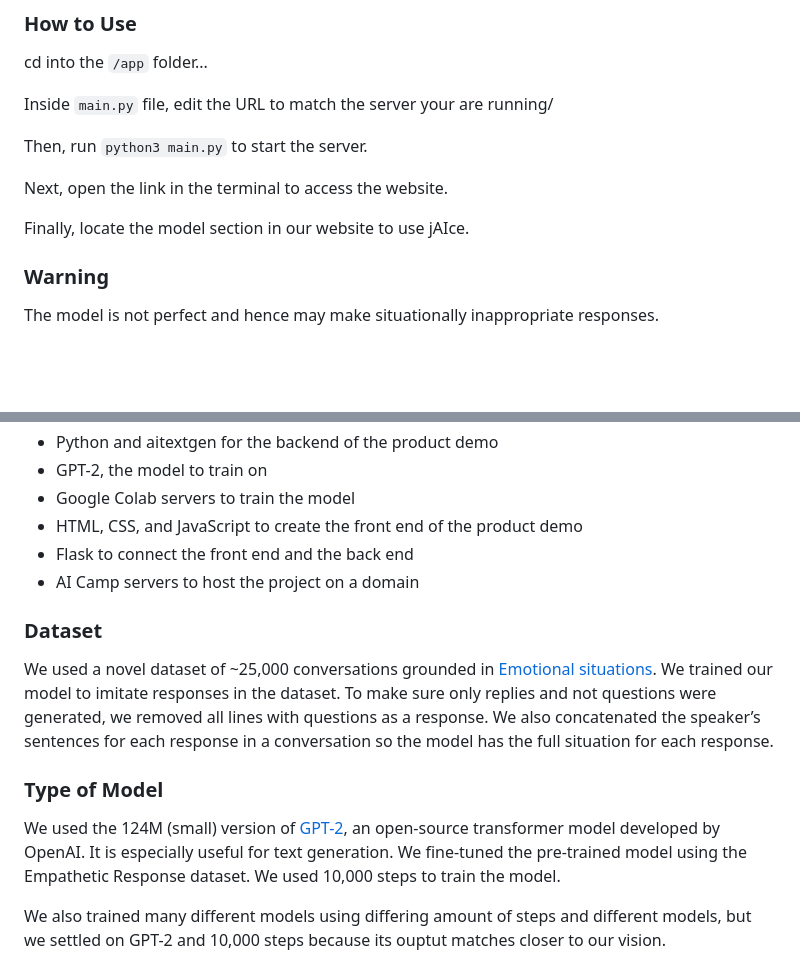
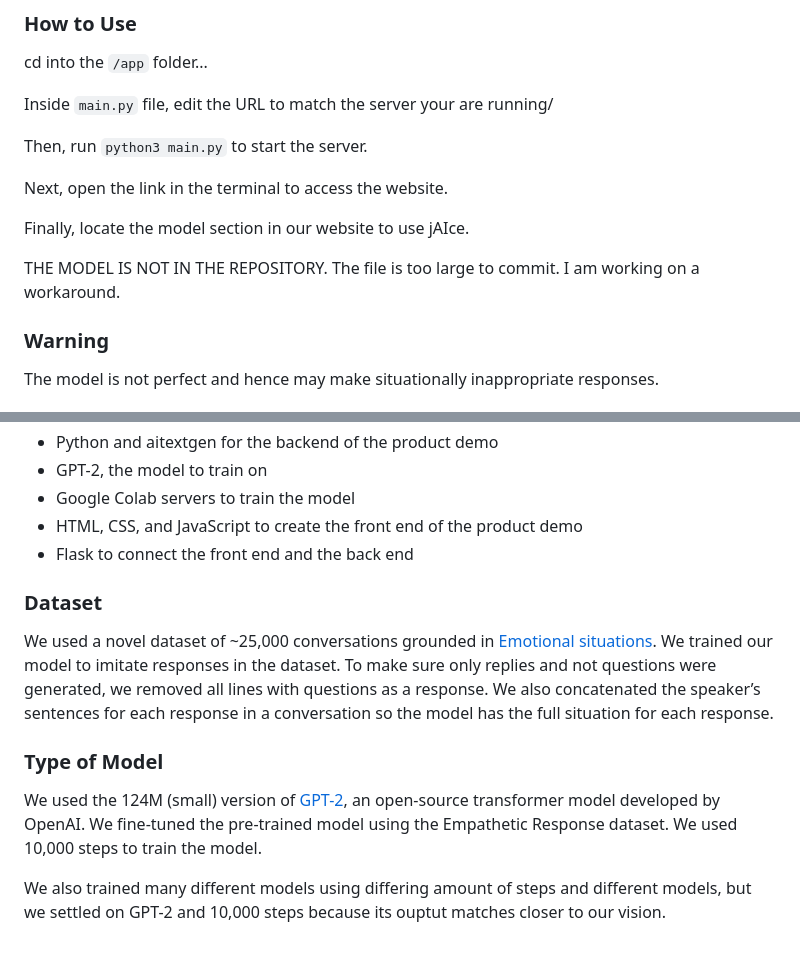
Before and after one commit to MysticDirt/jAIce, a Markdown page: README.md, 2 parts joined by grey strips. GitHub-like rendering; blank space fills up the shorter version.

```diff
--- a/README.md
+++ b/README.md
@@ -19,6 +19,8 @@ Next, open the link in the terminal to access the website.
 
 Finally, locate the model section in our website to use jAIce.
 
+THE MODEL IS NOT IN THE REPOSITORY. The file is too large to commit. I am working on a workaround.
+
 ### Warning
 
 The model is not perfect and hence may make situationally inappropriate responses.
@@ -32,7 +34,6 @@ The model is not perfect and hence may make situationally inappropriate response
 - Google Colab servers to train the model
 - HTML, CSS, and JavaScript to create the front end of the product demo
 - Flask to connect the front end and the back end
-- AI Camp servers to host the project on a domain
 
 ### Dataset
 
@@ -44,7 +45,6 @@ We also concatenated the speaker’s sentences for each response in a conversati
 ### Type of Model
 
 We used the 124M (small) version of [GPT-2](https://openai.com/blog/better-language-models/), an open-source transformer model developed by OpenAI.
-It is especially useful for text generation.
 We fine-tuned the pre-trained model using the Empathetic Response dataset.
 We used 10,000 steps to train the model.
 
```
